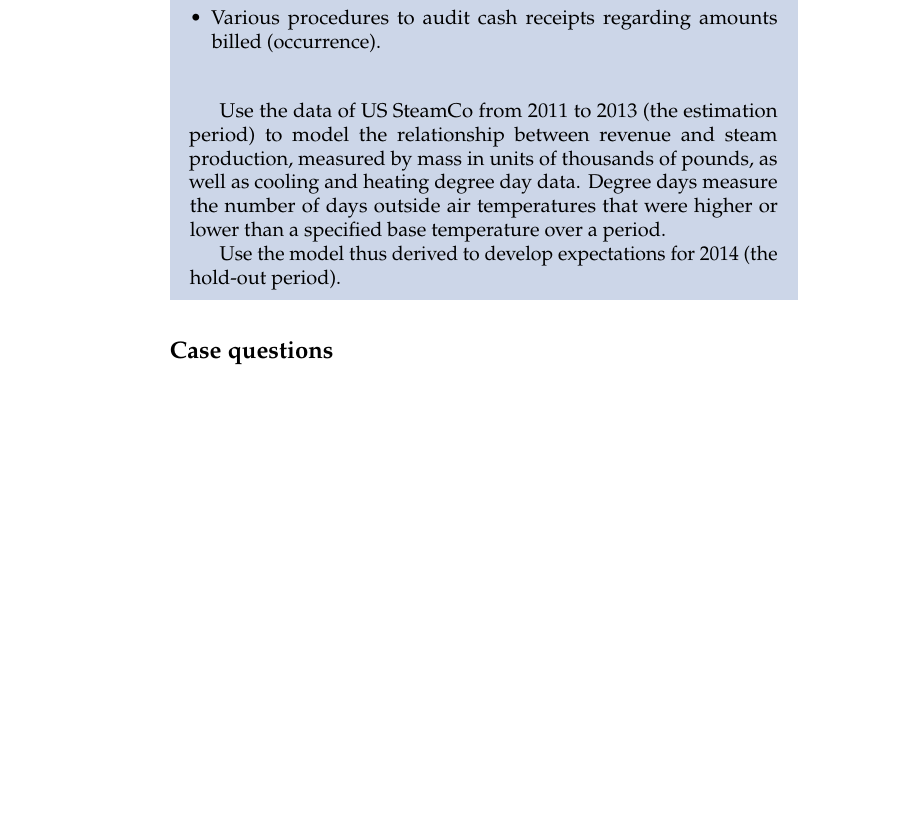
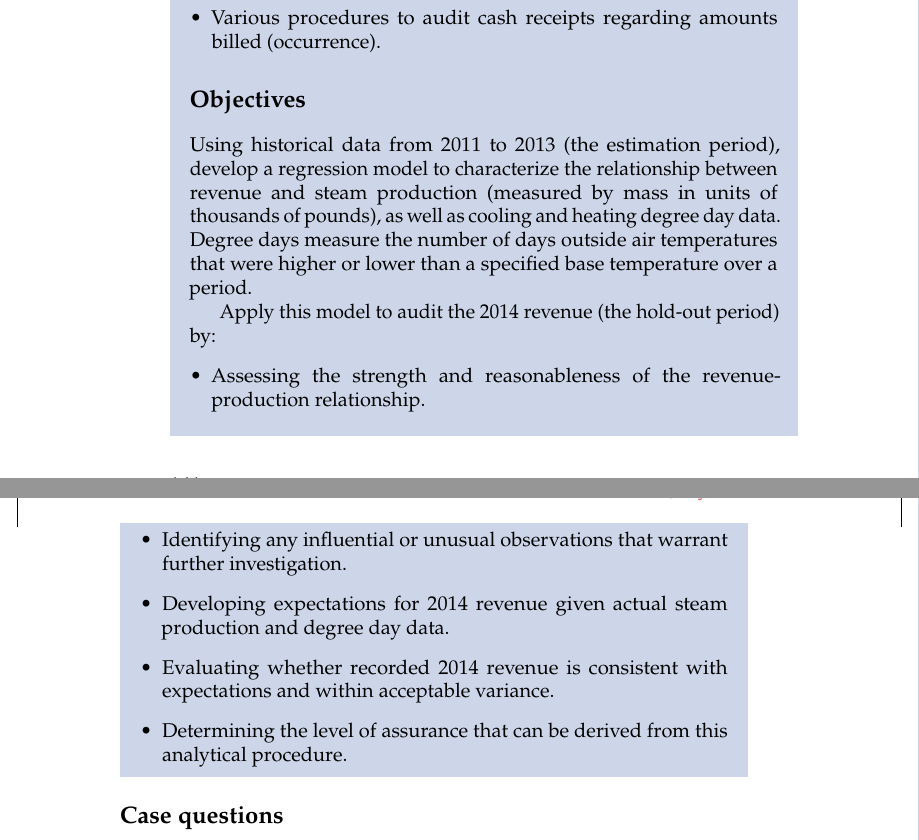
Before and after one commit to LuHoo/workbooks, a LaTeX thesis (ada_volume1.tex, which reads chap07.tex): part of page 186 of 400 before the commit and two parts of pages 186 and 187 of 400 after it, the two joined at a grey line, cut so that both start at the same text, the shorter picture padded with empty space. Compiled offline with pdfLaTeX.

Commit message:
Restructure Chapter 7 case objectives and improve section organization
- Clarify US SteamCo case objectives: emphasize auditing 2014 revenue (not just model building)
- Move case objectives inside mdframed environment for clarity
- Move 'Overview of this chapter' subsection earlier: now comes after Introduction and before Purposes
- Provides readers with a roadmap before diving into detailed content (improves pedagogical flow)

```diff
--- a/chap07.tex
+++ b/chap07.tex
@@ -46,10 +46,18 @@ You have performed other audit procedures to provide assurance regarding revenue
 \item Various procedures to audit cash receipts regarding amounts billed (occurrence).
 \end{itemize}
 
-\bigskip
-Use the data of US SteamCo from 2011 to 2013 (the estimation period) to model the relationship between revenue and steam production, measured by mass in units of thousands of pounds, as well as cooling and heating degree day data. Degree days measure the number of days outside air temperatures that were higher or lower than a specified base temperature over a period.
-
-Use the model thus derived to develop expectations for 2014 (the hold-out period).
+\section*{Objectives}
+
+Using historical data from 2011 to 2013 (the estimation period), develop a regression model to characterize the relationship between revenue and steam production (measured by mass in units of thousands of pounds), as well as cooling and heating degree day data. Degree days measure the number of days outside air temperatures that were higher or lower than a specified base temperature over a period.
+
+Apply this model to audit the 2014 revenue (the hold-out period) by:
+\begin{itemize}
+\item Assessing the strength and reasonableness of the revenue-production relationship.
+\item Identifying any influential or unusual observations that warrant further investigation.
+\item Developing expectations for 2014 revenue given actual steam production and degree day data.
+\item Evaluating whether recorded 2014 revenue is consistent with expectations and within acceptable variance.
+\item Determining the level of assurance that can be derived from this analytical procedure.
+\end{itemize}
 
 \end{mdframed}
 
```
Also changed, not shown: chap07.tex (144 more changed lines).
